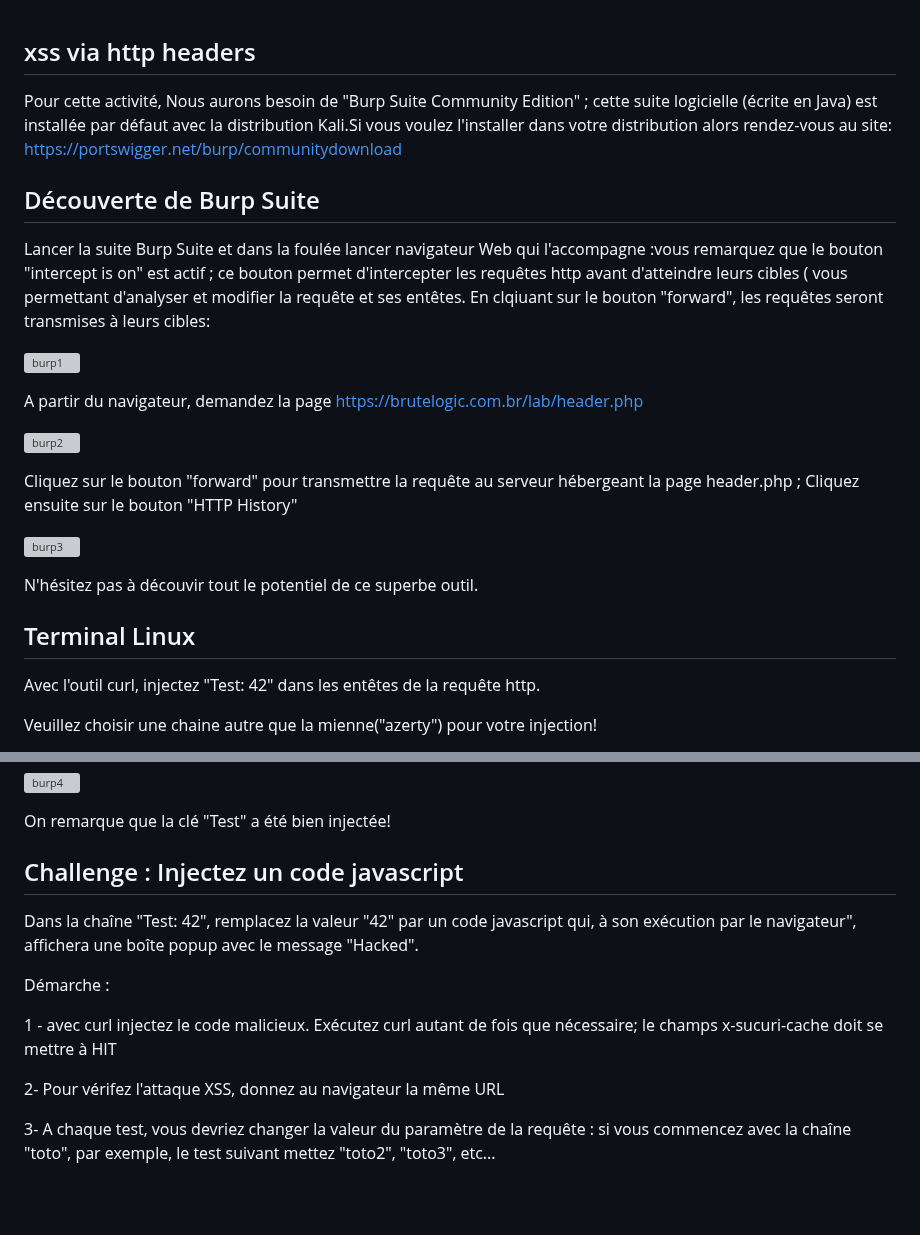
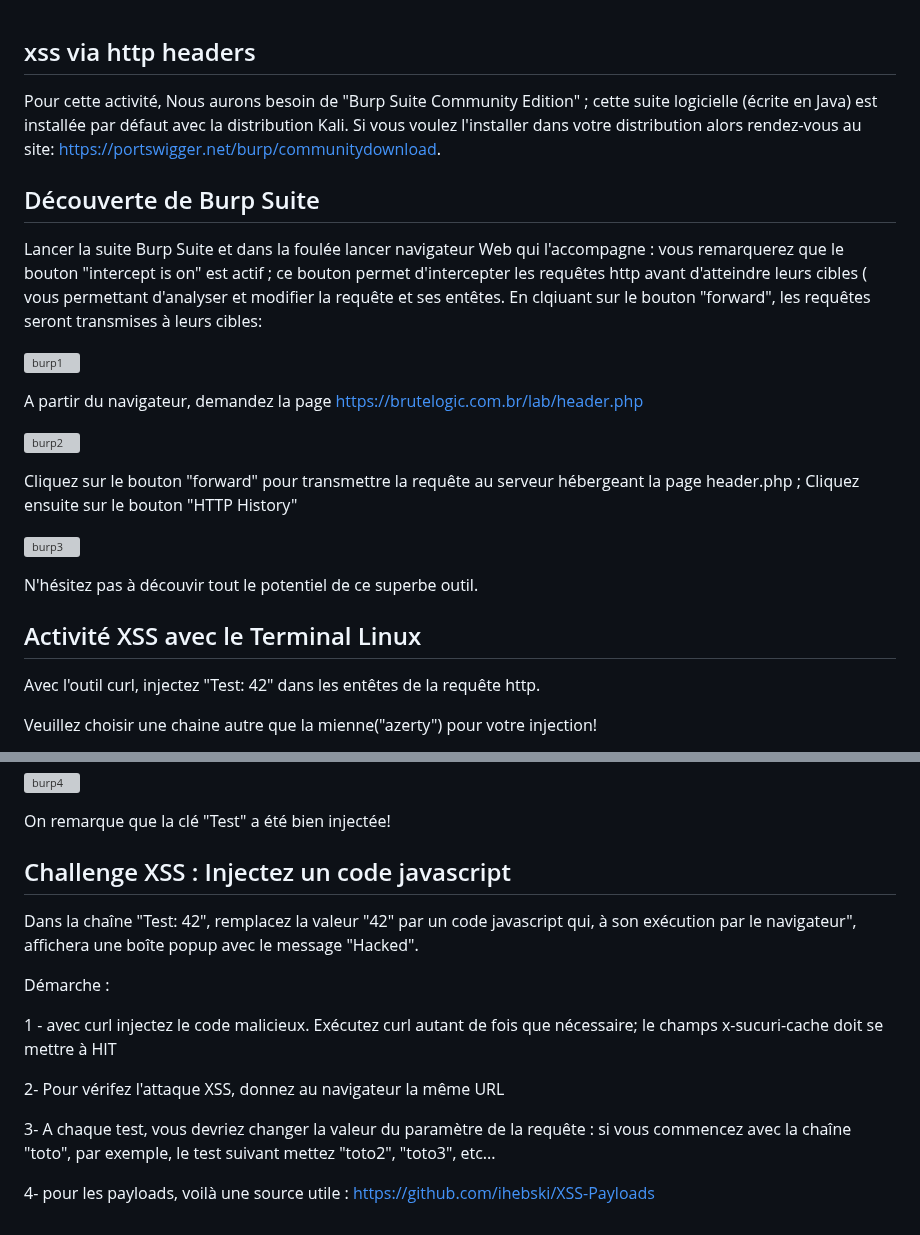
Before and after one commit to adell2024/intro_securite_info, a Markdown page: 05-xss/01-http-headers/README.md, 2 parts joined by grey strips. Drawn GitHub-style; blank space fills up the shorter version; grey boxes are pictures that could not be loaded.

```diff
--- a/05-xss/01-http-headers/README.md
+++ b/05-xss/01-http-headers/README.md
@@ -1,10 +1,10 @@
 ## xss via http headers
 
-Pour cette activité, Nous aurons besoin de "Burp Suite Community Edition" ; cette suite logicielle (écrite en Java) est installée par défaut avec la distribution Kali.Si vous voulez l'installer dans votre distribution alors rendez-vous au site: https://portswigger.net/burp/communitydownload
+Pour cette activité, Nous aurons besoin de "Burp Suite Community Edition" ; cette suite logicielle (écrite en Java) est installée par défaut avec la distribution Kali. Si vous voulez l'installer dans votre distribution alors rendez-vous au site: https://portswigger.net/burp/communitydownload.
 
 ## Découverte de Burp Suite
 
-Lancer la suite Burp Suite et dans la foulée lancer navigateur Web qui l'accompagne :vous remarquez que le bouton "intercept is on" est actif ; ce bouton permet d'intercepter les requêtes http avant d'atteindre leurs cibles ( vous permettant d'analyser et modifier la requête et ses entêtes. En clqiuant sur le bouton "forward", les requêtes seront transmises à leurs cibles:
+Lancer la suite Burp Suite et dans la foulée lancer navigateur Web qui l'accompagne : vous remarquerez que le bouton "intercept is on" est actif ; ce bouton permet d'intercepter les requêtes http avant d'atteindre leurs cibles ( vous permettant d'analyser et modifier la requête et ses entêtes. En clqiuant sur le bouton "forward", les requêtes seront transmises à leurs cibles:
 
 ![burp1](https://user-images.githubusercontent.com/38082725/236813494-47bcb764-0302-4267-889c-1867abf56e6c.png)
 
@@ -18,7 +18,7 @@ Cliquez sur le bouton "forward" pour transmettre la requête au serveur héberge
 
 N'hésitez pas à découvir tout le potentiel de ce superbe outil.
 
-## Terminal Linux
+## Activité XSS avec le Terminal Linux
 
 Avec l'outil curl, injectez  "Test: 42" dans les entêtes de la requête http.
 
@@ -63,7 +63,7 @@ Dans Burp Suite, demandez la même URL:
 
 On remarque que la clé "Test" a été bien injectée!
 
-## Challenge : Injectez un code javascript
+## Challenge XSS : Injectez un code javascript
 
 Dans la chaîne "Test: 42", remplacez la valeur "42" par un code javascript qui, à son exécution par le navigateur", affichera une boîte popup avec le message "Hacked".
 
@@ -74,3 +74,5 @@ Démarche :
 2- Pour vérifez l'attaque XSS, donnez au navigateur la même URL
 
 3- A chaque test, vous devriez changer la valeur du paramètre de la requête : si vous commencez avec la chaîne "toto", par exemple, le test suivant mettez "toto2", "toto3", etc...
+
+4- pour les payloads, voilà une source utile : https://github.com/ihebski/XSS-Payloads
```
